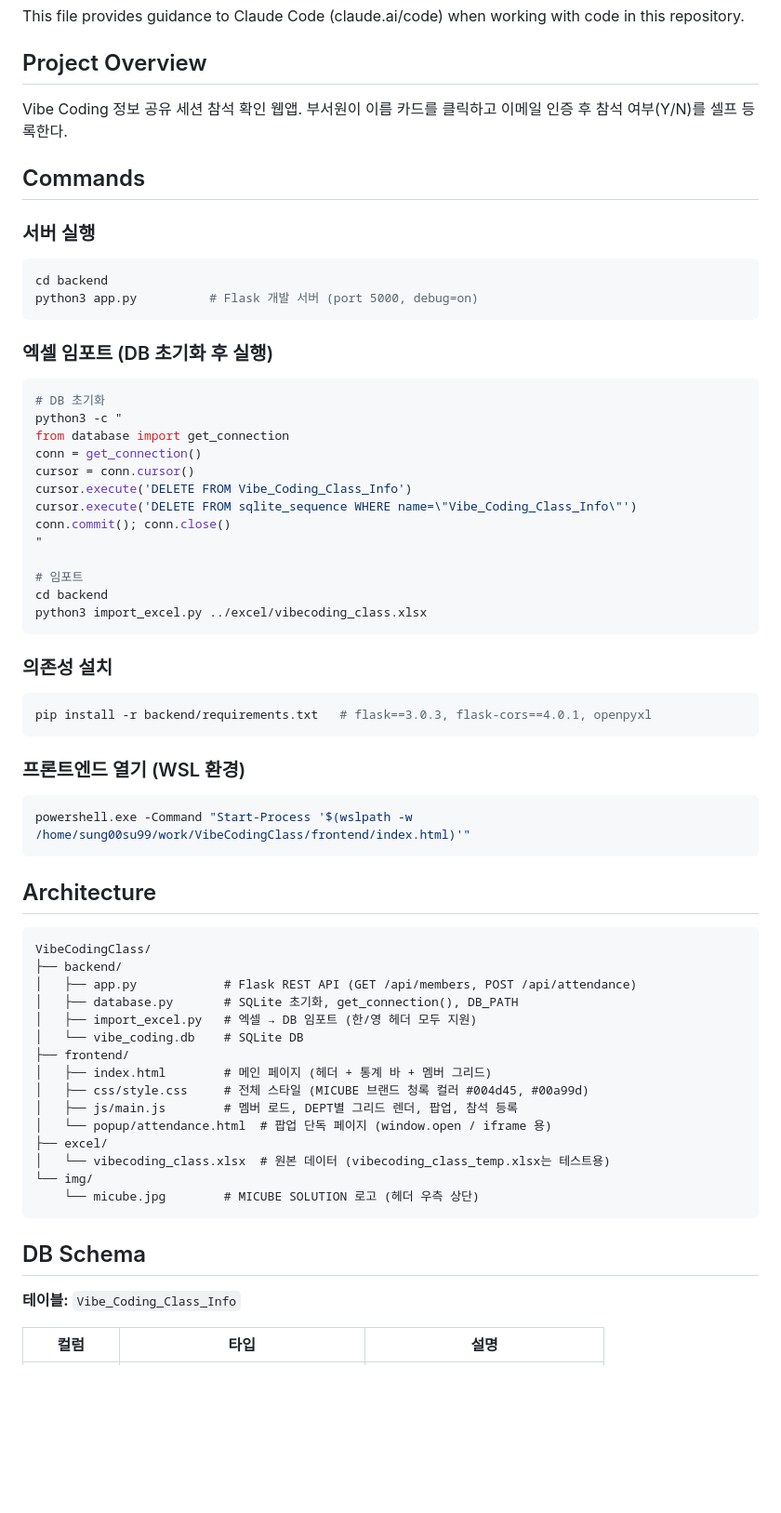
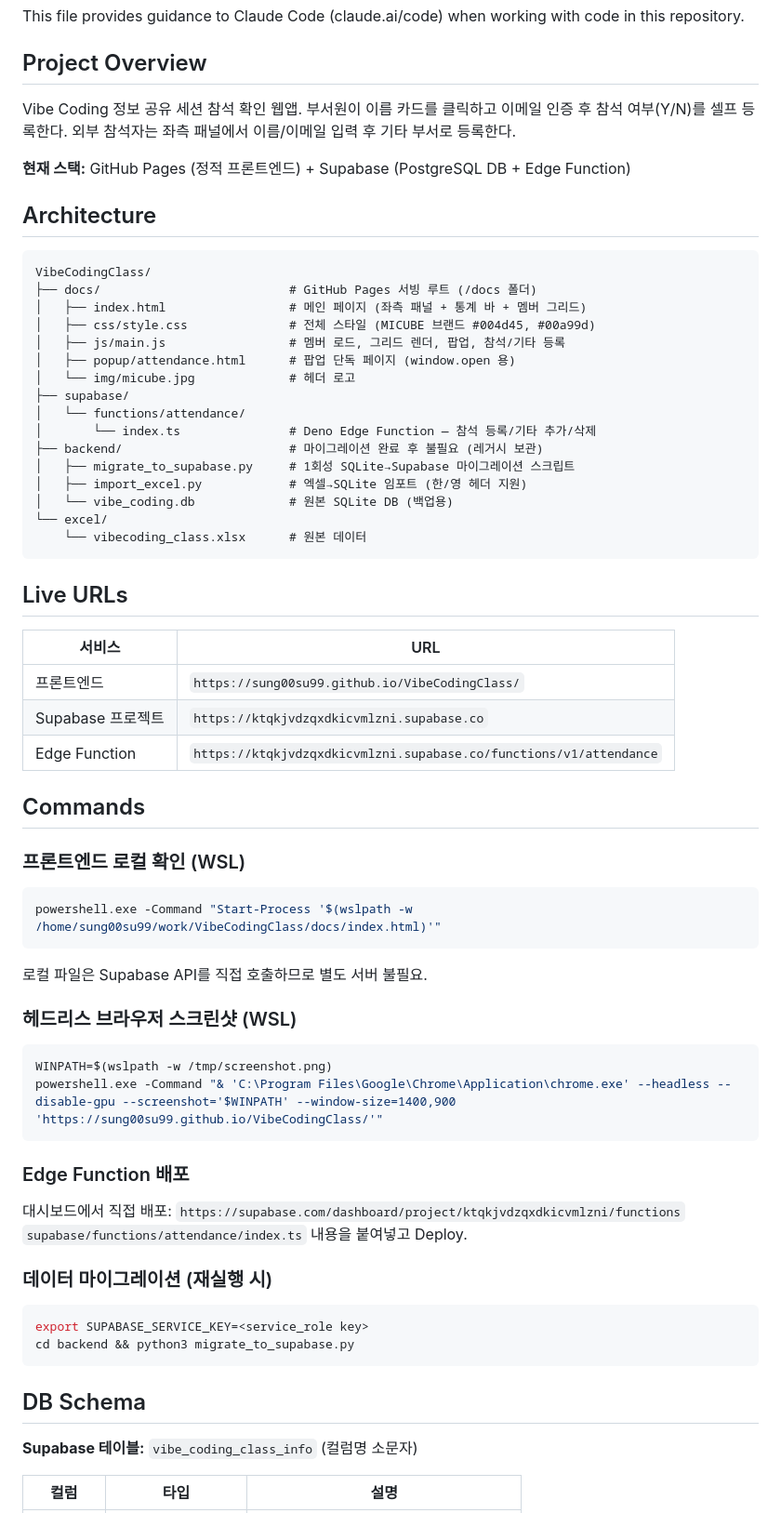
Before and after one commit to sung00su99/VibeCodingClass, a Markdown page: CLAUDE.md, the part around one of its changes. Shown at 93% size. GitHub-like rendering; blank space fills up the shorter version.

Commit message:
CLAUDE.md 갱신 — Supabase+GitHub Pages 구조 반영

````diff
--- a/CLAUDE.md
+++ b/CLAUDE.md
@@ -4,66 +4,66 @@ This file provides guidance to Claude Code (claude.ai/code) when working with co
 
 ## Project Overview
 
-Vibe Coding 정보 공유 세션 참석 확인 웹앱. 부서원이 이름 카드를 클릭하고 이메일 인증 후 참석 여부(Y/N)를 셀프 등록한다.
+Vibe Coding 정보 공유 세션 참석 확인 웹앱. 부서원이 이름 카드를 클릭하고 이메일 인증 후 참석 여부(Y/N)를 셀프 등록한다. 외부 참석자는 좌측 패널에서 이름/이메일 입력 후 기타 부서로 등록한다.
 
-## Commands
-
-### 서버 실행
-```bash
-cd backend
-python3 app.py          # Flask 개발 서버 (port 5000, debug=on)
-```
-
-### 엑셀 임포트 (DB 초기화 후 실행)
-```bash
-# DB 초기화
-python3 -c "
-from database import get_connection
-conn = get_connection()
-cursor = conn.cursor()
-cursor.execute('DELETE FROM Vibe_Coding_Class_Info')
-cursor.execute('DELETE FROM sqlite_sequence WHERE name=\"Vibe_Coding_Class_Info\"')
-conn.commit(); conn.close()
-"
-
-# 임포트
-cd backend
-python3 import_excel.py ../excel/vibecoding_class.xlsx
-```
-
-### 의존성 설치
-```bash
-pip install -r backend/requirements.txt   # flask==3.0.3, flask-cors==4.0.1, openpyxl
-```
-
-### 프론트엔드 열기 (WSL 환경)
-```bash
-powershell.exe -Command "Start-Process '$(wslpath -w /home/sung00su99/work/VibeCodingClass/frontend/index.html)'"
-```
+**현재 스택:** GitHub Pages (정적 프론트엔드) + Supabase (PostgreSQL DB + Edge Function)
 
 ## Architecture
 
 ```
 VibeCodingClass/
-├── backend/
-│   ├── app.py            # Flask REST API (GET /api/members, POST /api/attendance)
-│   ├── database.py       # SQLite 초기화, get_connection(), DB_PATH
-│   ├── import_excel.py   # 엑셀 → DB 임포트 (한/영 헤더 모두 지원)
-│   └── vibe_coding.db    # SQLite DB
-├── frontend/
-│   ├── index.html        # 메인 페이지 (헤더 + 통계 바 + 멤버 그리드)
-│   ├── css/style.css     # 전체 스타일 (MICUBE 브랜드 청록 컬러 #004d45, #00a99d)
-│   ├── js/main.js        # 멤버 로드, DEPT별 그리드 렌더, 팝업, 참석 등록
-│   └── popup/attendance.html  # 팝업 단독 페이지 (window.open / iframe 용)
-├── excel/
-│   └── vibecoding_class.xlsx  # 원본 데이터 (vibecoding_class_temp.xlsx는 테스트용)
-└── img/
-    └── micube.jpg        # MICUBE SOLUTION 로고 (헤더 우측 상단)
+├── docs/                          # GitHub Pages 서빙 루트 (/docs 폴더)
+│   ├── index.html                 # 메인 페이지 (좌측 패널 + 통계 바 + 멤버 그리드)
+│   ├── css/style.css              # 전체 스타일 (MICUBE 브랜드 #004d45, #00a99d)
+│   ├── js/main.js                 # 멤버 로드, 그리드 렌더, 팝업, 참석/기타 등록
+│   ├── popup/attendance.html      # 팝업 단독 페이지 (window.open 용)
+│   └── img/micube.jpg             # 헤더 로고
+├── supabase/
+│   └── functions/attendance/
+│       └── index.ts               # Deno Edge Function — 참석 등록/기타 추가/삭제
+├── backend/                       # 마이그레이션 완료 후 불필요 (레거시 보관)
+│   ├── migrate_to_supabase.py     # 1회성 SQLite→Supabase 마이그레이션 스크립트
+│   ├── import_excel.py            # 엑셀→SQLite 임포트 (한/영 헤더 지원)
+│   └── vibe_coding.db             # 원본 SQLite DB (백업용)
+└── excel/
+    └── vibecoding_class.xlsx      # 원본 데이터
+```
+
+## Live URLs
+
+| 서비스 | URL |
+|--------|-----|
+| 프론트엔드 | `https://sung00su99.github.io/VibeCodingClass/` |
+| Supabase 프로젝트 | `https://ktqkjvdzqxdkicvmlzni.supabase.co` |
+| Edge Function | `https://ktqkjvdzqxdkicvmlzni.supabase.co/functions/v1/attendance` |
+
+## Commands
+
+### 프론트엔드 로컬 확인 (WSL)
+```bash
+powershell.exe -Command "Start-Process '$(wslpath -w /home/sung00su99/work/VibeCodingClass/docs/index.html)'"
+```
+로컬 파일은 Supabase API를 직접 호출하므로 별도 서버 불필요.
+
+### 헤드리스 브라우저 스크린샷 (WSL)
+```bash
+WINPATH=$(wslpath -w /tmp/screenshot.png)
+powershell.exe -Command "& 'C:\Program Files\Google\Chrome\Application\chrome.exe' --headless --disable-gpu --screenshot='$WINPATH' --window-size=1400,900 'https://sung00su99.github.io/VibeCodingClass/'"
+```
+
+### Edge Function 배포
+대시보드에서 직접 배포: `https://supabase.com/dashboard/project/ktqkjvdzqxdkicvmlzni/functions`
+`supabase/functions/attendance/index.ts` 내용을 붙여넣고 Deploy.
+
+### 데이터 마이그레이션 (재실행 시)
+```bash
+export SUPABASE_SERVICE_KEY=<service_role key>
+cd backend && python3 migrate_to_supabase.py
 ```
 
 ## DB Schema
 
-**테이블:** `Vibe_Coding_Class_Info`
+**Supabase 테이블:** `vibe_coding_class_info` (컬럼명 소문자)
 
 | 컬럼 | 타입 | 설명 |
 |------|------|------|
````
Also changed, not shown: other parts of CLAUDE.md (+43 -30 lines).
